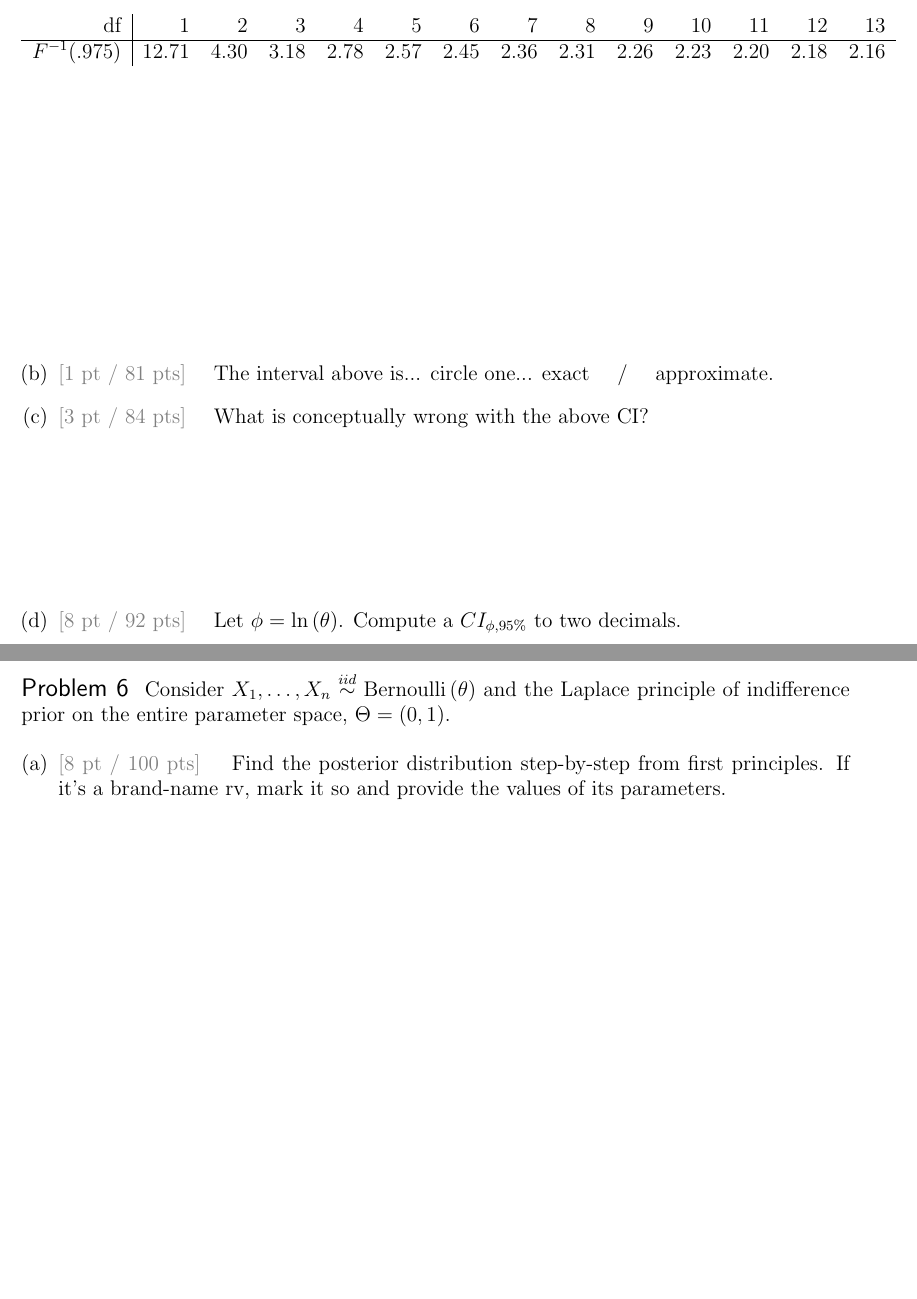
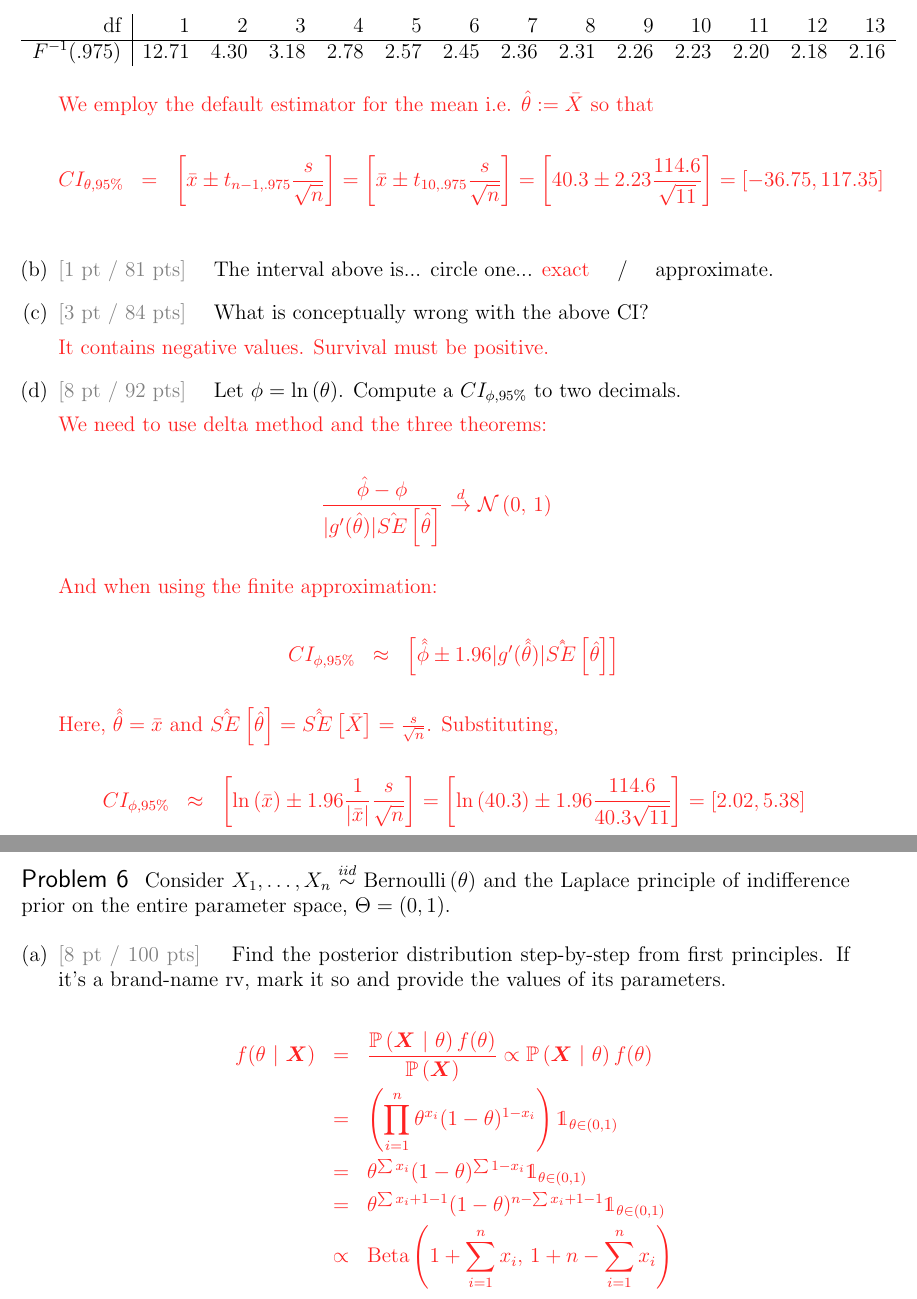
Before and after one commit to kapelner/QC_MATH_341_Fall_2024, a LaTeX problem sheet (exams/midterm2/midterm2.tex): two parts of pages 9 and 10 of 10, joined at a grey line, cut so that both start at the same text, the shorter picture padded with empty space. Compiled offline with pdfLaTeX.

Commit message:
midterm solutions updated

```diff
--- a/exams/midterm2/midterm2.tex
+++ b/exams/midterm2/midterm2.tex
@@ -3,7 +3,7 @@
 \include{preamble}
 
 \newtoggle{solutions}
-%\toggletrue{solutions}
+\toggletrue{solutions}
 
 
 \title{Math 341 / 641 Fall \the\year{} \\ Midterm Examination Two}
@@ -354,6 +354,8 @@ $F^{-1}(.975)$ & 12.71 & 4.30 & 3.18 & 2.78 & 2.57 & 2.45 & 2.36 & 2.31 & 2.26 &
 
 \iftoggle{solutions}{\inred{
 
+We employ the default estimator for the mean i.e. $\thetahat := \Xbar$ so that
+
 \beqn
 CI_{\theta, 95\%} &=& \bracks{\xbar \pm t_{n-1, .975} \frac{s}{\sqrt{n}}} = \bracks{\xbar \pm t_{10, .975} \frac{s}{\sqrt{n}}} = \bracks{40.3 \pm 2.23 \frac{114.6}{\sqrt{11}}} = \bracks{-36.75, 117.35}
 \eeqn
@@ -380,8 +382,13 @@ We need to use delta method and the three theorems:
 And when using the finite approximation:
 
 \beqn
-CI_{\phi, 95\%} &\approx& \bracks{\doublehat{\phi} \pm 1.96 \abss{g'(\doublehat{\theta})} \hat{SE}\bracks{\hat{\theta}}} = \bracks{\natlog{\xbar} \pm 1.96 \oneover{\abss{\xbar}} s} = \bracks{\natlog{40.3} \pm 1.96 \frac{114.6}{40.3}} \\
-&=& \bracks{-1.88,   9.27}
+CI_{\phi, 95\%} &\approx& \bracks{\doublehat{\phi} \pm 1.96 |g'(\doublehat{\theta})| \doublehat{SE}\bracks{\hat{\theta}}}
+\eeqn
+
+Here, $\doublehat{\theta} = \xbar$ and $\doublehat{SE}\bracks{\hat{\theta}} = \doublehat{SE}\bracks{\Xbar} = \frac{s}{\sqrt{n}}$. Substituting,
+
+\beqn
+CI_{\phi, 95\%} &\approx& \bracks{\natlog{\xbar} \pm 1.96 \oneover{\abss{\xbar}} \frac{s}{\sqrt{n}}} = \bracks{\natlog{40.3} \pm 1.96 \frac{114.6}{40.3\sqrt{11}}} = \bracks{2.02, 5.38}
 \eeqn
 
 }}{~\spc{1}}
@@ -403,7 +410,7 @@ f(\theta~|~\X) &=& \frac{\cprob{\X}{\theta} f(\theta)}{\prob{\X}} \propto \cprob
 &=& \parens{\prod_{i=1}^n \theta^{x_i} (1-\theta)^{1-x_i}} \indic{\theta \in (0,1)} \\
 &=& \theta^{\sum x_i} (1-\theta)^{\sum 1-x_i} \indic{\theta \in (0,1)} \\
 &=& \theta^{\sum x_i +1 - 1} (1-\theta)^{n-\sum x_i + 1 -1} \indic{\theta \in (0,1)} \\
-&\propto& \betanot{1 + \sum x_i}{1 + n - \sum x_i}
+&\propto& \betanot{1 + \sum_{i=1}^n x_i}{1 + n - \sum_{i=1}^n x_i}
 \eeqn
 
 }}{~\spc{1}}
```
Also changed, not shown: exams/midterm2/midterm2.pdf, exams/midterm2/midterm2_solutions.pdf (deleted), exams/midterm2/midterm2.tex (4 more changed lines), 4 other files.
